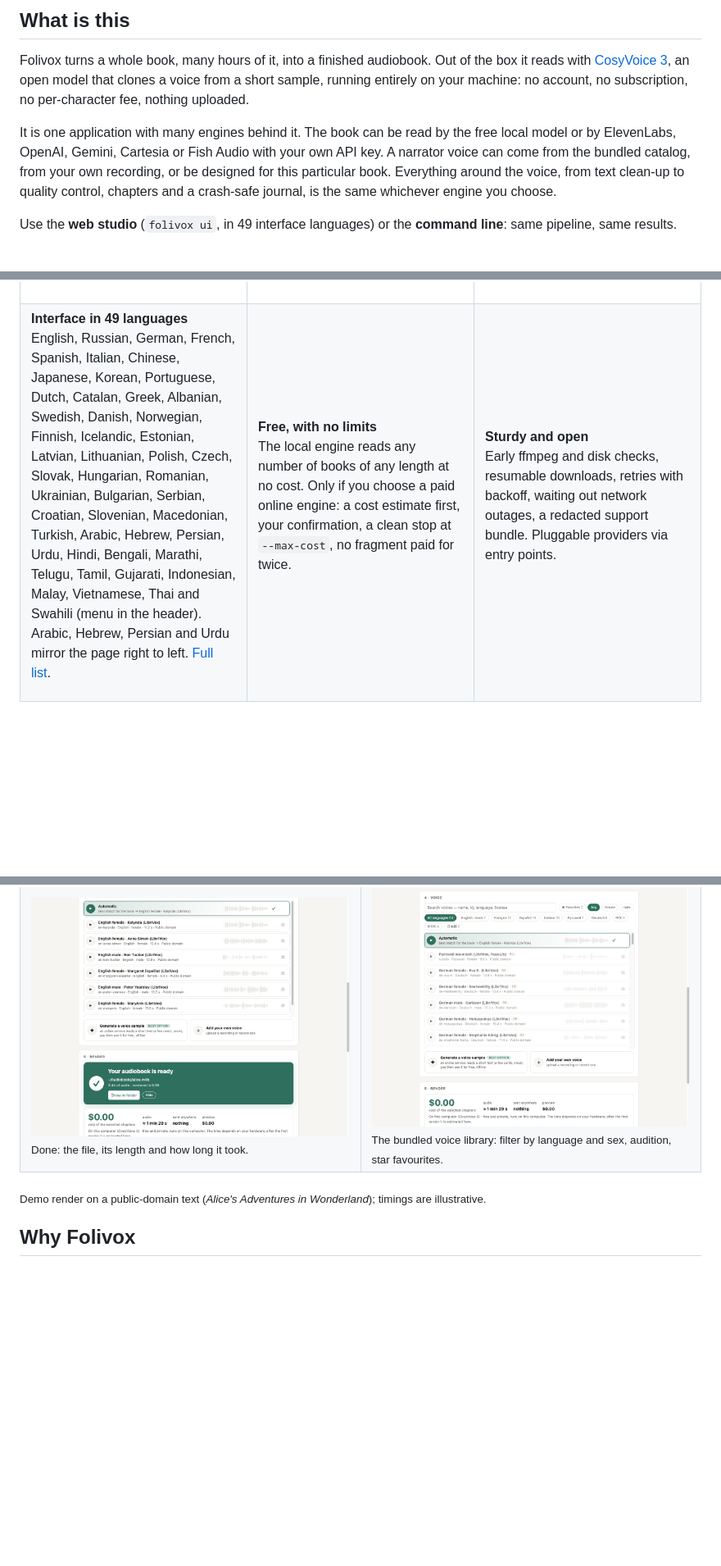
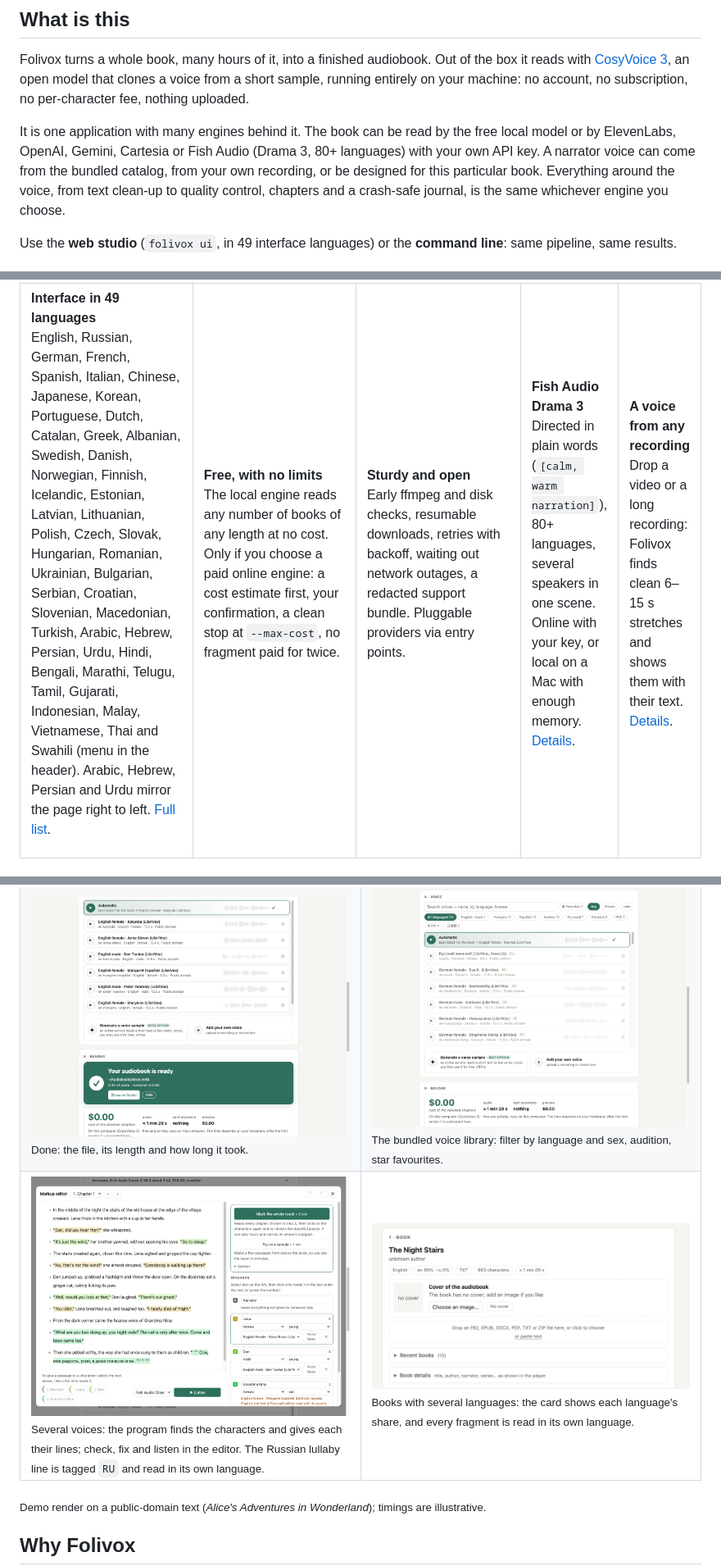
Before and after one commit to MarkMad/folivox, a Markdown page: README.md, 3 parts joined by grey strips. Shown at 82% size. GitHub-like rendering; pictures changed too: docs/img/studio-languages.png (added), docs/img/studio-markup.png (added); blank space fills up the shorter version.

Commit message:
README: Drama 3 and 80+ languages, several voices with automatic markup, voice from video, native runtime; new studio screenshots

```diff
--- a/README.md
+++ b/README.md
@@ -25,7 +25,7 @@ Folivox turns a whole book, many hours of it, into a finished audiobook. Out of
 running entirely on your machine: no account, no subscription, no per-character fee, nothing uploaded.
 
 It is one application with many engines behind it. The book can be read by the free local model or by
-ElevenLabs, OpenAI, Gemini, Cartesia or Fish Audio with your own API key. A narrator voice can come from the bundled
+ElevenLabs, OpenAI, Gemini, Cartesia or Fish Audio (Drama 3, 80+ languages) with your own API key. A narrator voice can come from the bundled
 catalog, from your own recording, or be designed for this particular book. Everything around the voice,
 from text clean-up to quality control, chapters and a crash-safe journal, is the same whichever engine you choose.
 
@@ -282,6 +297,20 @@ Early ffmpeg and disk checks, resumable downloads, retries with backoff, waiting
 redacted support bundle. Pluggable providers via entry points.
 
 </td>
+<td valign="top">
+
+**Fish Audio Drama 3**<br>
+Directed in plain words (`[calm, warm narration]`), 80+ languages, several speakers in one scene. Online with
+your key, or local on a Mac with enough memory. [Details](docs/fish-engines.md).
+
+</td>
+<td valign="top">
+
+**A voice from any recording**<br>
+Drop a video or a long recording: Folivox finds clean 6–15 s stretches and shows them with their text.
+[Details](docs/voices.md).
+
+</td>
 </tr>
 </table>
 
@@ -295,6 +324,10 @@ redacted support bundle. Pluggable providers via entry points.
 <tr>
 <td width="50%"><img src="docs/img/studio-done.png" alt="The audiobook is ready card"><br><sub>Done: the file, its length and how long it took.</sub></td>
 <td width="50%"><img src="docs/img/studio-gallery.png" alt="Voice gallery with 64 bundled voices filtered by language"><br><sub>The bundled voice library: filter by language and sex, audition, star favourites.</sub></td>
+</tr>
+<tr>
+<td width="50%"><img src="docs/img/studio-markup.png" alt="Markup editor: a short story with dialogue highlighted by character, speakers with their voices"><br><sub>Several voices: the program finds the characters and gives each their lines; check, fix and listen in the editor. The Russian lullaby line is tagged <code>RU</code> and read in its own language.</sub></td>
+<td width="50%"><img src="docs/img/studio-languages.png" alt="Book card showing the language shares en 95% and ru 5%"><br><sub>Books with several languages: the card shows each language's share, and every fragment is read in its own language.</sub></td>
 </tr>
 </table>
 
```
Also changed, not shown: other parts of README.md (+23 -7 lines), 1 other file.
